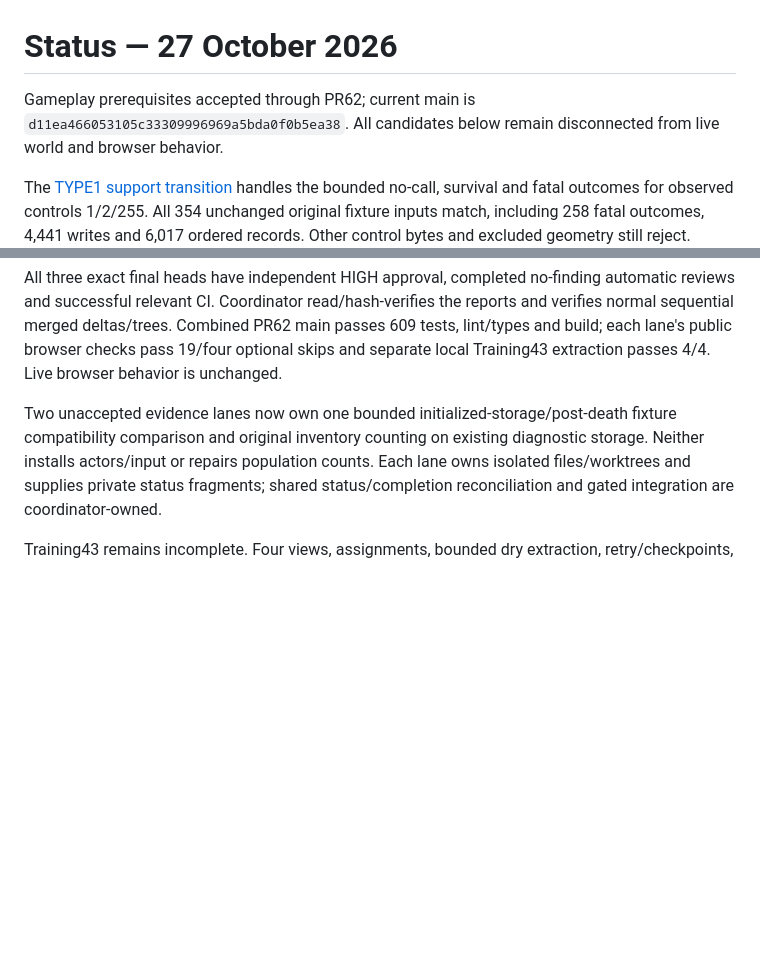
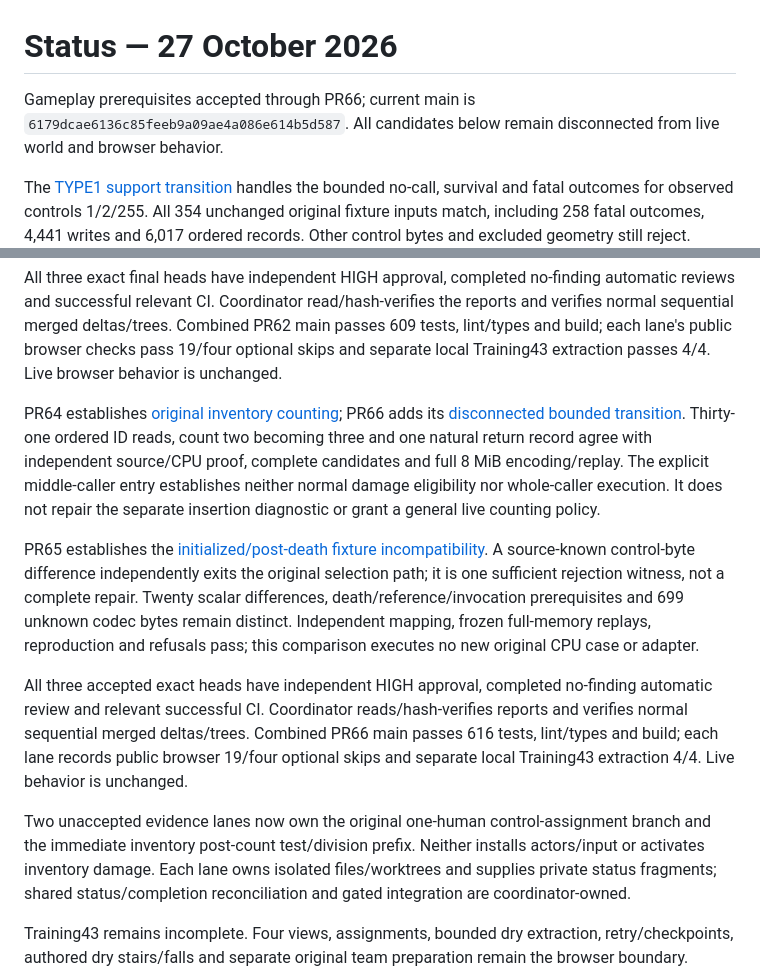
Before and after one commit to derekrivers/HiredGuns, a Markdown page: STATUS.md, 2 parts joined by grey strips. GitHub-like rendering; blank space fills up the shorter version.

Commit message:
Reconcile accepted inventory count and initialized fixture fit

```diff
--- a/STATUS.md
+++ b/STATUS.md
@@ -1,7 +1,7 @@
 # Status — 27 October 2026
 
-Gameplay prerequisites accepted through PR62; current main is
-`d11ea466053105c33309996969a5bda0f0b5ea38`.
+Gameplay prerequisites accepted through PR66; current main is
+`6179dcae6136c85feeb9a09ae4a086e614b5d587`.
 All candidates below remain disconnected from live world and browser behavior.
 
 The [TYPE1 support transition](docs/type1-support-contract.md) handles the bounded
@@ -176,9 +176,30 @@ passes 609 tests, lint/types and build; each lane's public browser checks pass
 19/four optional skips and separate local Training43 extraction passes 4/4.
 Live browser behavior is unchanged.
 
-Two unaccepted evidence lanes now own one bounded initialized-storage/post-death
-fixture compatibility comparison and original inventory counting on existing
-diagnostic storage. Neither installs actors/input or repairs population counts.
+PR64 establishes [original inventory counting](docs/backpack-count-items-observation.md);
+PR66 adds its [disconnected bounded transition](docs/backpack-count-contract.md).
+Thirty-one ordered ID reads, count two becoming three and one natural return
+record agree with independent source/CPU proof, complete candidates and full
+8 MiB encoding/replay. The explicit middle-caller entry establishes neither
+normal damage eligibility nor whole-caller execution. It does not repair the
+separate insertion diagnostic or grant a general live counting policy.
+
+PR65 establishes the [initialized/post-death fixture incompatibility](docs/initialized-postdeath-fixture-fit.md).
+A source-known control-byte difference independently exits the original selection
+path; it is one sufficient rejection witness, not a complete repair. Twenty scalar
+differences, death/reference/invocation prerequisites and 699 unknown codec bytes
+remain distinct. Independent mapping, frozen full-memory replays, reproduction
+and refusals pass; this comparison executes no new original CPU case or adapter.
+
+All three accepted exact heads have independent HIGH approval, completed no-finding
+automatic review and relevant successful CI. Coordinator reads/hash-verifies
+reports and verifies normal sequential merged deltas/trees. Combined PR66 main
+passes 616 tests, lint/types and build; each lane records public browser 19/four
+optional skips and separate local Training43 extraction 4/4. Live behavior is unchanged.
+
+Two unaccepted evidence lanes now own the original one-human control-assignment
+branch and the immediate inventory post-count test/division prefix. Neither
+installs actors/input or activates inventory damage.
 Each lane owns isolated files/worktrees and supplies private status fragments;
 shared status/completion reconciliation and gated integration are coordinator-owned.
 
```
Also changed, not shown: docs/training43-completion.md (+25 -4 lines).
